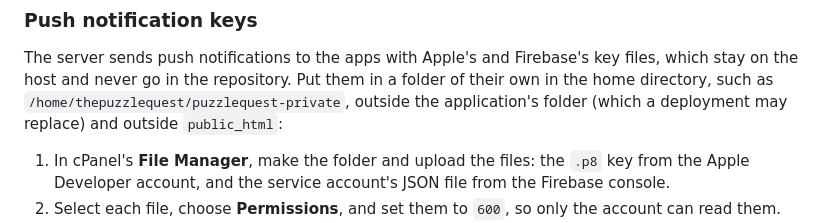
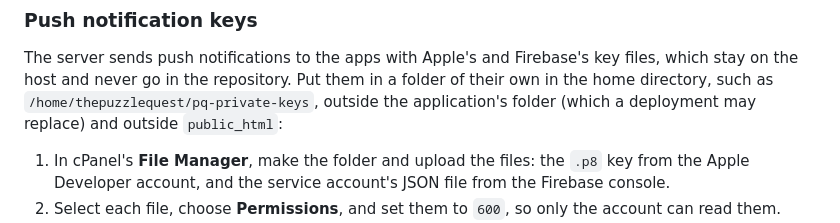
Before and after one commit to jimevans/therapypub-puzzlequest, a Markdown page: README.md, the part around the change. Rendered like a GitHub page.

Commit message:
docs: match the README's private files folder to the host's

```diff
--- a/README.md
+++ b/README.md
@@ -327,7 +327,7 @@ administrators can make others administrators by editing their profiles.
 The server sends push notifications to the apps with Apple's and Firebase's
 key files, which stay on the host and never go in the repository. Put them in
 a folder of their own in the home directory, such as
-`/home/thepuzzlequest/puzzlequest-private`, outside the application's folder (which a
+`/home/thepuzzlequest/pq-private-keys`, outside the application's folder (which a
 deployment may replace) and outside `public_html`:
 
 1. In cPanel's **File Manager**, make the folder and upload the files: the
```
